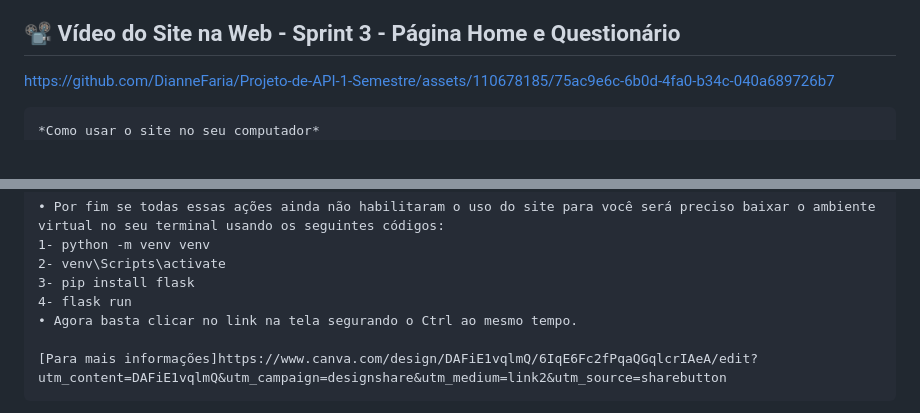
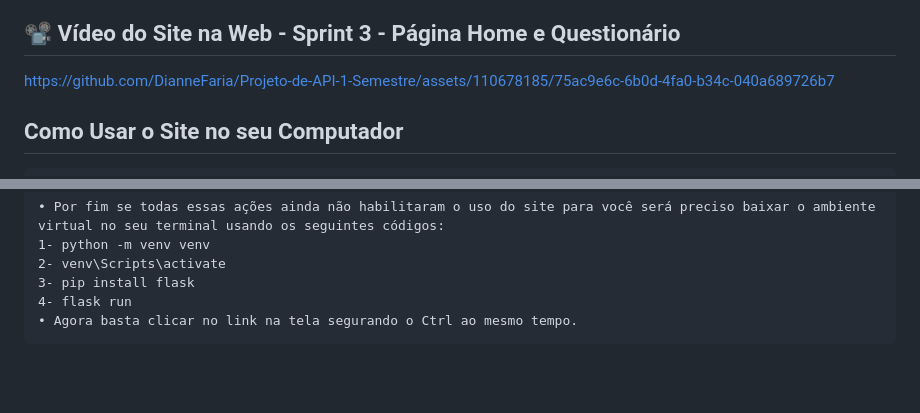
Before and after one commit to DianneFaria/Projeto-de-API-1-Semestre, a Markdown page: README.md, 2 parts joined by grey strips. Drawn GitHub-style; blank space fills up the shorter version.

````diff
--- a/README.md
+++ b/README.md
@@ -87,8 +87,8 @@ https://github.com/DianneFaria/Projeto-de-API-1-Semestre/assets/126246097/12c8c7
 
 https://github.com/DianneFaria/Projeto-de-API-1-Semestre/assets/110678185/75ac9e6c-6b0d-4fa0-b34c-040a689726b7
 
+## Como Usar o Site no seu Computador
 ```
-*Como usar o site no seu computador*
 •  O Github permite que você baixe os arquivos do projeto como uma pasta zip, dessa forma você pode acessar a plataforma por meio de seu VSCode. Para baixar basta clicar em "<>Code" e fazer o dowload zip.
 • Em arquivos do seu computador abra a pasta com o site e clique na seta encontrada na parte superior para selecionar a abertura do arquivo pelo cmd do sua máquina.
 1- python -m venv venv
@@ -106,6 +106,4 @@ https://github.com/DianneFaria/Projeto-de-API-1-Semestre/assets/110678185/75ac9e
 3- pip install flask
 4- flask run
 • Agora basta clicar no link na tela segurando o Ctrl ao mesmo tempo.
-
-[Para mais informações]https://www.canva.com/design/DAFiE1vqlmQ/6IqE6Fc2fPqaQGqlcrIAeA/edit?utm_content=DAFiE1vqlmQ&utm_campaign=designshare&utm_medium=link2&utm_source=sharebutton
 ```
````
Also changed, not shown: other parts of README.md (+1 -0 lines).
